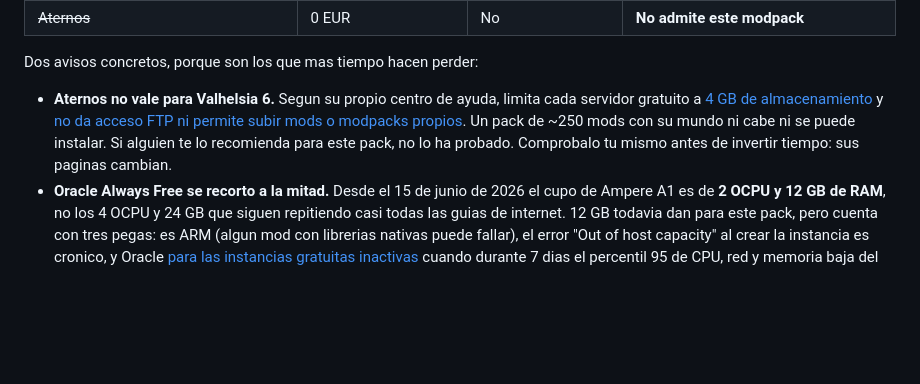
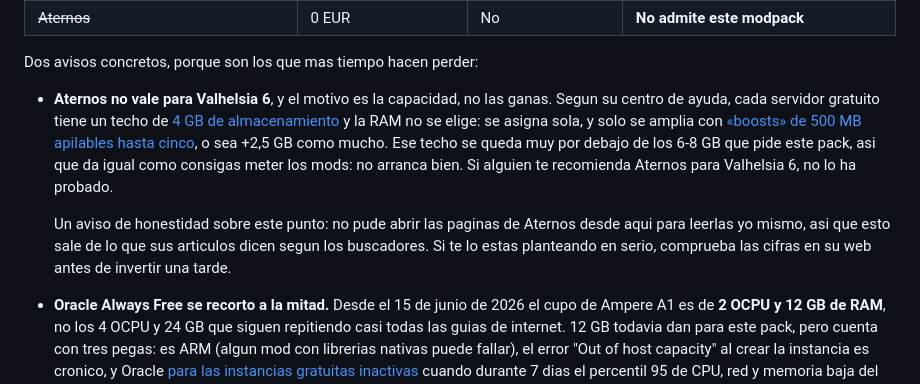
Before and after one commit to gui21657/valhelsia6-server, a Markdown page: README.md, the part around the change. GitHub-like rendering; blank space fills up the shorter version.

Commit message:
Precisar el aviso sobre Aternos tras verificar las fuentes
La verificacion adversarial dejo en contradiccion dos afirmaciones sobre
Aternos: una decia que no permite subir mods propios y otra que si se pueden
subir a mano las carpetas mods/config. Ninguna de las dos se pudo comprobar
abriendo la fuente, porque el dominio de Aternos no era accesible.

Se reescribe el aviso apoyandolo en el dato que sostienen las dos versiones y
que ademas es el decisivo: el techo de capacidad. 4 GB de almacenamiento y una
RAM que como mucho llega a unos 5 GB con los boosts, frente a los 6-8 GB que
pide el pack. Con ese techo da igual como se instalen los mods.

Se anade ademas una nota diciendo que las cifras no se pudieron leer en la web
de Aternos directamente, para que quien lea el README sepa que fiabilidad
tiene el dato antes de decidir.

Co-Authored-By: Claude Opus 5 <noreply@anthropic.com>
Claude-Session: https://claude.ai/code/session_01HvD7C6LcX81KETo3vK9e3Q

```diff
--- a/README.md
+++ b/README.md
@@ -318,14 +318,19 @@ menudo: reconfirmalos antes de pagar.**
 
 Dos avisos concretos, porque son los que mas tiempo hacen perder:
 
-- **Aternos no vale para Valhelsia 6.** Segun su propio centro de ayuda,
-  limita cada servidor gratuito a
+- **Aternos no vale para Valhelsia 6**, y el motivo es la capacidad, no las
+  ganas. Segun su centro de ayuda, cada servidor gratuito tiene un techo de
   [4 GB de almacenamiento](https://support.aternos.org/hc/en-us/articles/360035144691-Maximum-allowed-server-size)
-  y
-  [no da acceso FTP ni permite subir mods o modpacks propios](https://support.aternos.org/hc/en-us/articles/360027235831-Uploading-files-and-FTP-access).
-  Un pack de ~250 mods con su mundo ni cabe ni se puede instalar. Si alguien te
-  lo recomienda para este pack, no lo ha probado. Comprobalo tu mismo antes de
-  invertir tiempo: sus paginas cambian.
+  y la RAM no se elige: se asigna sola, y solo se amplia con
+  [«boosts» de 500 MB apilables hasta cinco](https://support.aternos.org/hc/en-us/articles/31371671484061-Boost-your-server-ram),
+  o sea +2,5 GB como mucho. Ese techo se queda muy por debajo de los 6-8 GB que
+  pide este pack, asi que da igual como consigas meter los mods: no arranca
+  bien. Si alguien te recomienda Aternos para Valhelsia 6, no lo ha probado.
+
+  Un aviso de honestidad sobre este punto: no pude abrir las paginas de Aternos
+  desde aqui para leerlas yo mismo, asi que esto sale de lo que sus articulos
+  dicen segun los buscadores. Si te lo estas planteando en serio, comprueba las
+  cifras en su web antes de invertir una tarde.
 - **Oracle Always Free se recorto a la mitad.** Desde el 15 de junio de 2026 el
   cupo de Ampere A1 es de **2 OCPU y 12 GB de RAM**, no los 4 OCPU y 24 GB que
   siguen repitiendo casi todas las guias de internet. 12 GB todavia dan para
```
